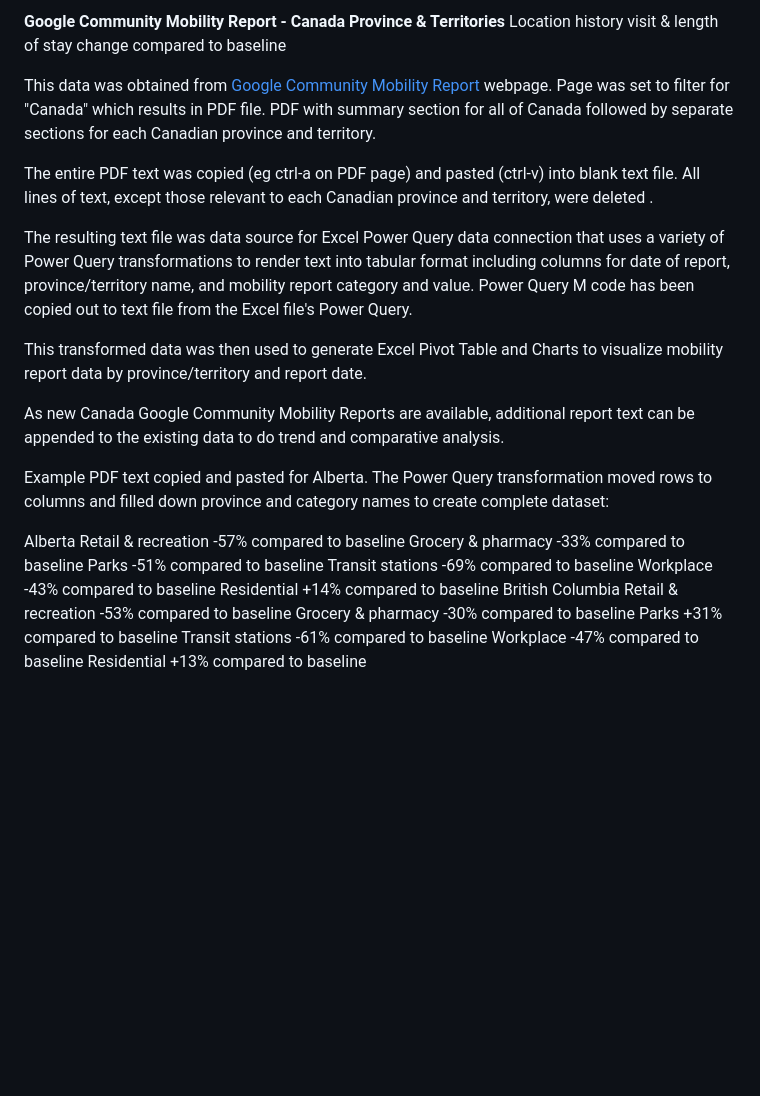
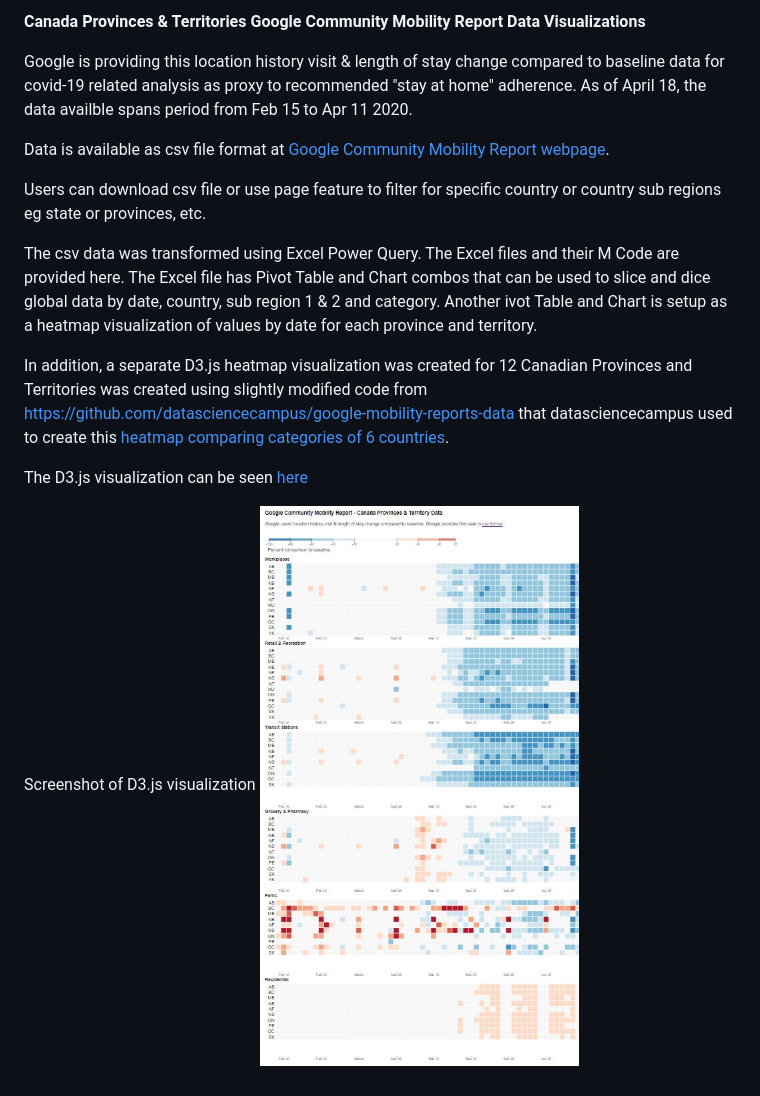
Before and after one commit to sitrucp/canada_google_mobility_report_data, a Markdown page: README.md, the part around the change. Rendered like a GitHub page; pictures changed too: screenshot_heatmap.jpg (added); blank space fills up the shorter version.

Commit message:
update heatmap

```diff
--- a/README.md
+++ b/README.md
@@ -1,41 +1,16 @@
-<strong>Google Community Mobility Report - Canada Province & Territories</strong>
-Location history visit & length of stay change compared to baseline
+<strong>Canada Provinces & Territories Google Community Mobility Report Data Visualizations</strong>
 
-This data was obtained from <a href="https://www.google.com/covid19/mobility/">Google Community Mobility Report</a> webpage. Page was set to filter for "Canada" which results in PDF file. PDF with summary section for all of Canada followed by separate sections for each Canadian province and territory.
+Google is providing this location history visit & length of stay change compared to baseline  data for covid-19 related analysis as proxy to recommended "stay at home" adherence. As of April 18, the data availble spans period from Feb 15 to Apr 11 2020.
 
-The entire PDF text was copied (eg ctrl-a on PDF page) and pasted (ctrl-v) into blank text file. All lines of text, except those relevant to each Canadian province and territory, were deleted .
+Data is available as csv file format at <a href="https://www.google.com/covid19/mobility/">Google Community Mobility Report webpage</a>.
 
-The resulting text file was data source for Excel Power Query data connection that uses a variety of Power Query transformations to render text into tabular format including columns for date of report, province/territory name, and mobility report category and value. Power Query M code has been copied out to text file from the Excel file's Power Query.
+Users can download csv file or use page feature to filter for specific country or country sub regions eg state or provinces, etc.
 
-This transformed data was then used to generate Excel Pivot Table and Charts to visualize mobility report data by province/territory and report date.
+The csv data was transformed using Excel Power Query. The Excel files and their M Code are provided here. The Excel file has Pivot Table and Chart combos that can be used to slice and dice global data by date, country, sub region 1 & 2 and category. Another ivot Table and Chart is setup as a heatmap visualization of values by date for each province and territory.
 
-As new Canada Google Community Mobility Reports are available, additional report text can be appended to the existing data to do trend and comparative analysis.
+In addition, a separate D3.js heatmap visualization was created for 12 Canadian Provinces and Territories was created using slightly modified code from <a href="https://github.com/datasciencecampus/google-mobility-reports-data">https://github.com/datasciencecampus/google-mobility-reports-data</a> that datasciencecampus used to create this <a href="https://onsvisual.github.io/google-mobility-map/heatmap/">heatmap comparing categories of 6 countries</a>.
 
-Example PDF text copied and pasted for Alberta. The Power Query transformation moved rows to columns and filled down province and category names to create complete dataset:
+The D3.js visualization can be seen <a href=" https://sitrucp.github.io/canada_google_mobility_report_data/">here</a>
 
-Alberta
-Retail & recreation
--57% compared to baseline
-Grocery & pharmacy
--33% compared to baseline
-Parks
--51% compared to baseline
-Transit stations
--69% compared to baseline
-Workplace
--43% compared to baseline
-Residential
-+14% compared to baseline
-British Columbia
-Retail & recreation
--53% compared to baseline
-Grocery & pharmacy
--30% compared to baseline
-Parks
-+31% compared to baseline
-Transit stations
--61% compared to baseline
-Workplace
--47% compared to baseline
-Residential
-+13% compared to baseline
+Screenshot of D3.js visualization
+![Alt text](/screenshot_heatmap.jpg?raw=true "Screenshot of D3.js heatmap")
```
Also changed, not shown: 2020-03-29_composite_charts.png (deleted), 2020-03-29_composite_charts_sorted.png (deleted), 2020-04-05_composite_charts.jpg (deleted), 10 other files.
